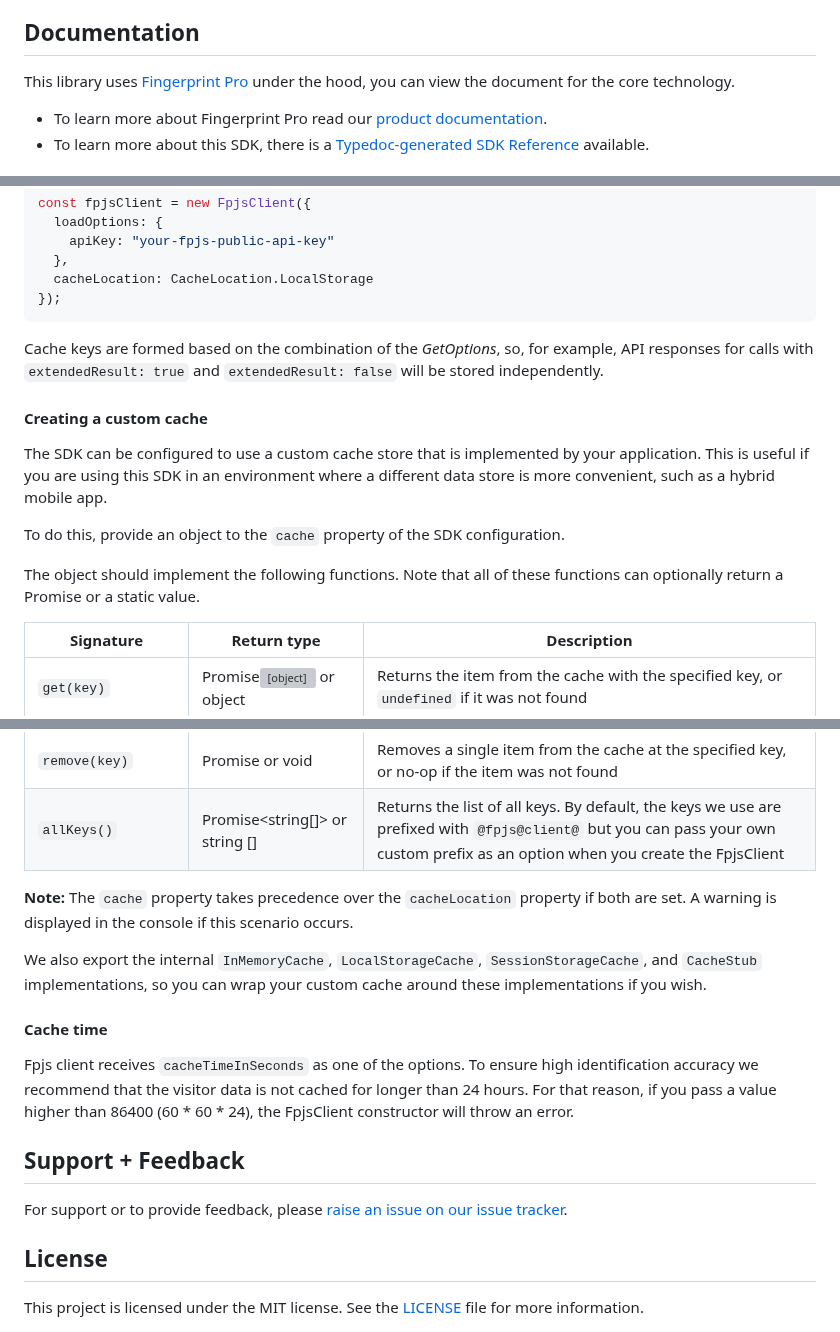
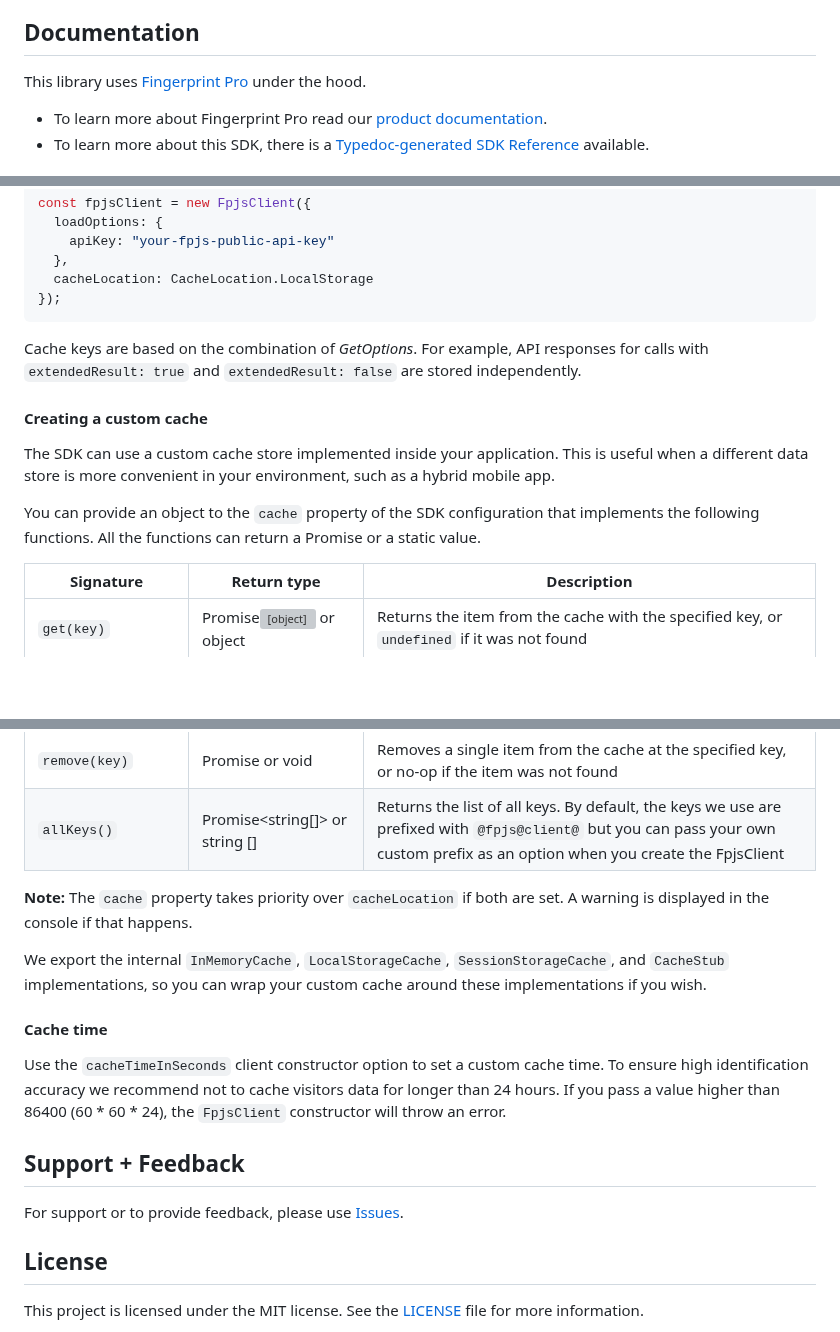
Before and after one commit to fingerprintjs/fingerprintjs-pro-spa, a Markdown page: README.md, 3 parts joined by grey strips. Rendered like a GitHub page; blank space fills up the shorter version; grey boxes are pictures that could not be loaded.

````diff
--- a/README.md
+++ b/README.md
@@ -48,7 +48,7 @@ If you'd like to have a similar SPA wrapper for the OSS version of FingerprintJS
 
 ## Documentation
 
-This library uses [Fingerprint Pro](https://fingerprint.com/github/) under the hood, you can view the document for the core technology.
+This library uses [Fingerprint Pro](https://fingerprint.com/github/) under the hood.
 - To learn more about Fingerprint Pro read our [product documentation](https://dev.fingerprint.com/docs).
 - To learn more about this SDK, there is a [Typedoc-generated SDK Reference](https://fingerprintjs.github.io/fingerprintjs-pro-spa) available.
 
@@ -150,16 +154,13 @@ const fpjsClient = new FpjsClient({
 });
 ```
 
-Cache keys are formed based on the combination of the _GetOptions_, so, for example, API responses for calls with `extendedResult: true` and `extendedResult: false`
-will be stored independently.
+Cache keys are based on the combination of _GetOptions_. For example, API responses for calls with `extendedResult: true` and `extendedResult: false` are stored independently.
 
 #### Creating a custom cache
 
-The SDK can be configured to use a custom cache store that is implemented by your application. This is useful if you are using this SDK in an environment where a different data store is more convenient, such as a hybrid mobile app.
+The SDK can use a custom cache store implemented inside your application. This is useful when a different data store is more convenient in your environment, such as a hybrid mobile app.
 
-To do this, provide an object to the `cache` property of the SDK configuration.
-
-The object should implement the following functions. Note that all of these functions can optionally return a Promise or a static value.
+You can provide an object to the `cache` property of the SDK configuration that implements the following functions. All the functions can return a Promise or a static value.
 
 | Signature                        | Return type                    | Description                                                                                                                                                                    |
 | -------------------------------- | ------------------------------ |--------------------------------------------------------------------------------------------------------------------------------------------------------------------------------|
@@ -168,17 +169,16 @@ The object should implement the following functions. Note that all of these func
 | `remove(key)`                    | Promise<void> or void          | Removes a single item from the cache at the specified key, or no-op if the item was not found                                                                                  |
 | `allKeys()`                      | Promise<string[]> or string [] | Returns the list of all keys. By default, the keys we use are prefixed with `@fpjs@client@` but you can pass your own custom prefix as an option when you create the FpjsClient |
 
-**Note:** The `cache` property takes precedence over the `cacheLocation` property if both are set. A warning is displayed in the console if this scenario occurs.
+**Note:** The `cache` property takes priority over `cacheLocation` if both are set. A warning is displayed in the console if that happens.
 
-We also export the internal `InMemoryCache`, `LocalStorageCache`, `SessionStorageCache`, and `CacheStub` implementations, so you can wrap your custom cache around these implementations if you wish.
+We export the internal `InMemoryCache`, `LocalStorageCache`, `SessionStorageCache`, and `CacheStub` implementations, so you can wrap your custom cache around these implementations if you wish.
 
 #### Cache time
-Fpjs client receives `cacheTimeInSeconds` as one of the options. To ensure high identification accuracy we recommend that the visitor data is not cached for longer than 24 hours.
-For that reason, if you pass a value higher than 86400 (60 * 60 * 24), the FpjsClient constructor will throw an error.
+Use the `cacheTimeInSeconds` client constructor option to set a custom cache time. To ensure high identification accuracy we recommend not to cache visitors data for longer than 24 hours. If you pass a value higher than 86400 (60 * 60 * 24), the `FpjsClient` constructor will throw an error.
 
 ## Support + Feedback
 
-For support or to provide feedback, please [raise an issue on our issue tracker](https://github.com/fingerprintjs/fingerprintjs-pro-spa/issues).
+For support or to provide feedback, please use [Issues](https://github.com/fingerprintjs/fingerprintjs-pro-spa/issues).
 
 ## License
 
````
Also changed, not shown: other parts of README.md (+20 -16 lines).
